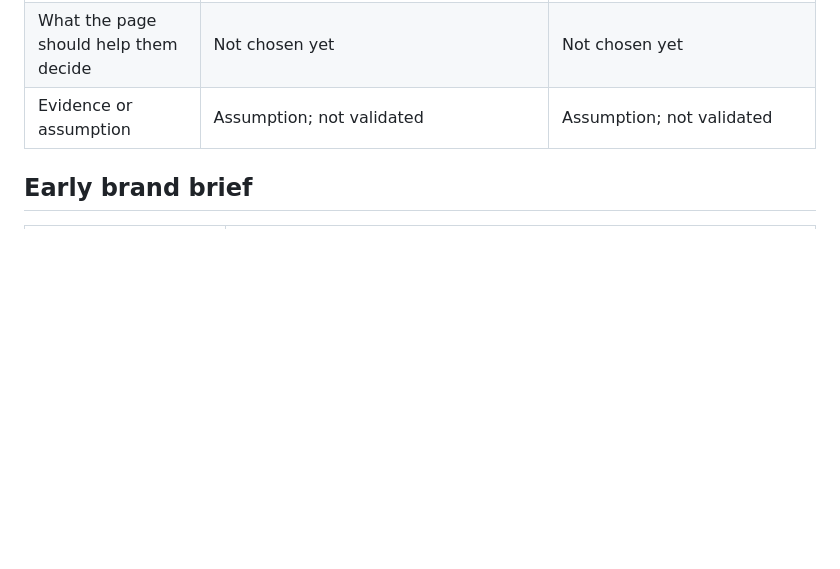
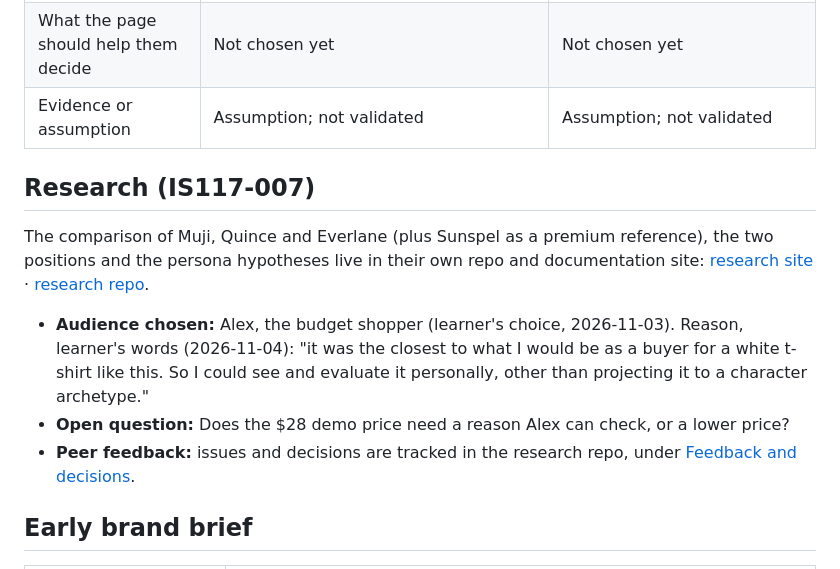
Before and after one commit to mnguyenht/is117-brand-assignment, a Markdown page: SPEC.md, the part around the change. GitHub-like rendering; blank space fills up the shorter version.

Commit message:
Add the IS117-007 Research pointer to SPEC.md
Links the research site and repo, records the audience choice (Alex)
with the learner's own reason, the open price question, and where peer
feedback is tracked.

Co-Authored-By: Claude Opus 5.5 <noreply@anthropic.com>

```diff
--- a/SPEC.md
+++ b/SPEC.md
@@ -26,6 +26,14 @@ The primary need guides the page. Give the secondary card one contrasting need t
 | Concern before choosing               | Not chosen yet                                                                                                                      | Not chosen yet                                                                     |
 | What the page should help them decide | Not chosen yet                                                                                                                      | Not chosen yet                                                                     |
 | Evidence or assumption                | Assumption; not validated                                                                                                           | Assumption; not validated                                                          |
+
+## Research (IS117-007)
+
+The comparison of Muji, Quince and Everlane (plus Sunspel as a premium reference), the two positions and the persona hypotheses live in their own repo and documentation site: [research site](https://mnguyenht.github.io/is117-tshirt-research/) · [research repo](https://github.com/mnguyenht/is117-tshirt-research).
+
+- **Audience chosen:** Alex, the budget shopper (learner's choice, 2026-11-03). Reason, learner's words (2026-11-04): "it was the closest to what I would be as a buyer for a white t-shirt like this. So I could see and evaluate it personally, other than projecting it to a character archetype."
+- **Open question:** Does the $28 demo price need a reason Alex can check, or a lower price?
+- **Peer feedback:** issues and decisions are tracked in the research repo, under [Feedback and decisions](https://mnguyenht.github.io/is117-tshirt-research/#feedback-and-decisions).
 
 ## Early brand brief
 
```
